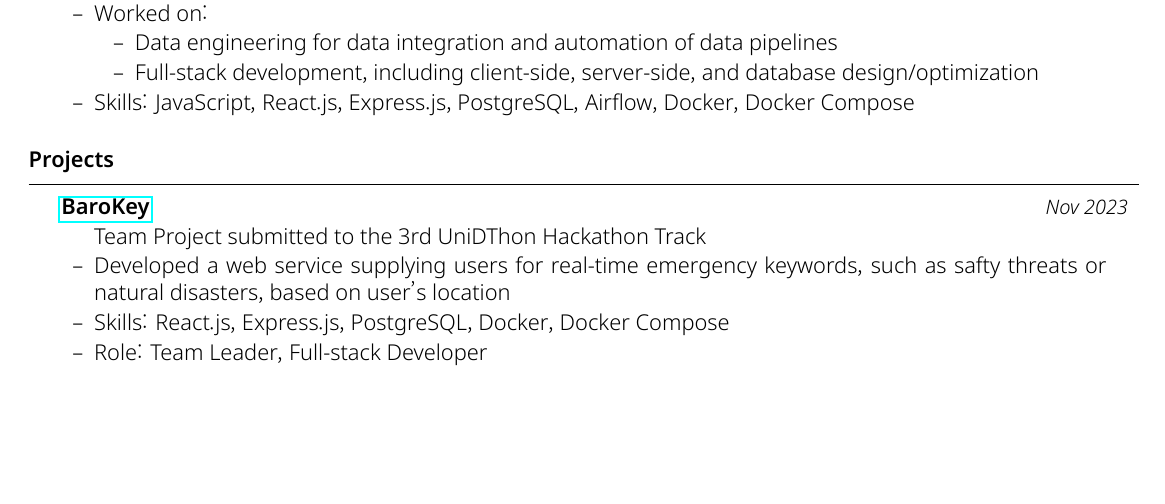
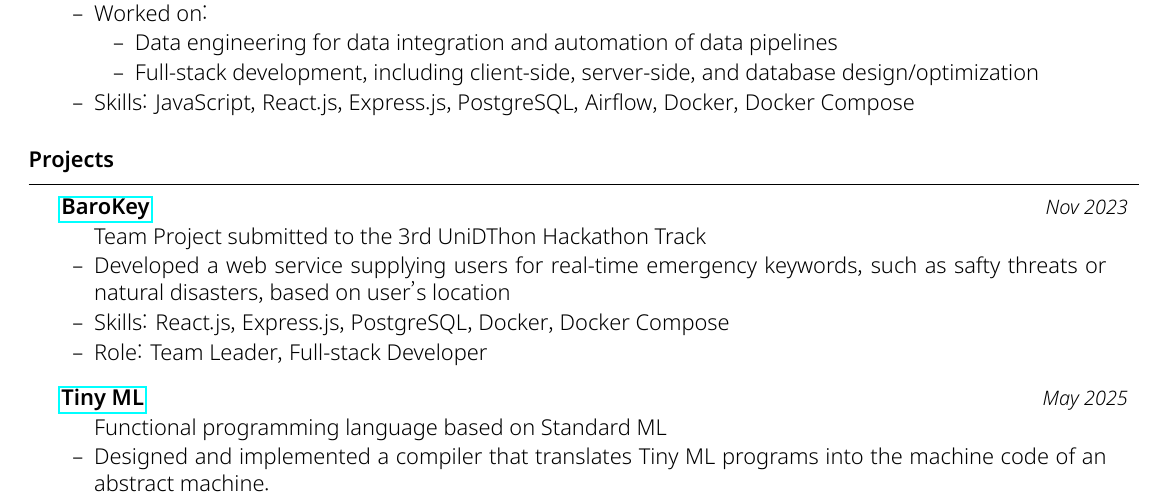
Before and after one commit to kimminss0/CV, a LaTeX CV (main.tex): part of the page, cut so that both start at the same text, the shorter picture padded with empty space. The pictures show the PDF file main.pdf that the author committed with the source.

Commit message:
feat: add Tiny ML

```diff
--- a/main.tex
+++ b/main.tex
@@ -86,6 +86,15 @@
 
         \item Role: Team Leader, Full-stack Developer
     \end{rSubsection}
+
+    \begin{rSubsection}{\href{https://github.com/kimminss0/CSED321/tree/main/hw7}
+        {Tiny ML}}{May 2025}
+
+        Functional programming language based on Standard ML
+
+        \item Designed and implemented a compiler that translates Tiny ML
+            programs into the machine code of an abstract machine.
+    \end{rSubsection}
 \end{rSection}
 
 \end{document}
```
Also changed, not shown: main.pdf.
